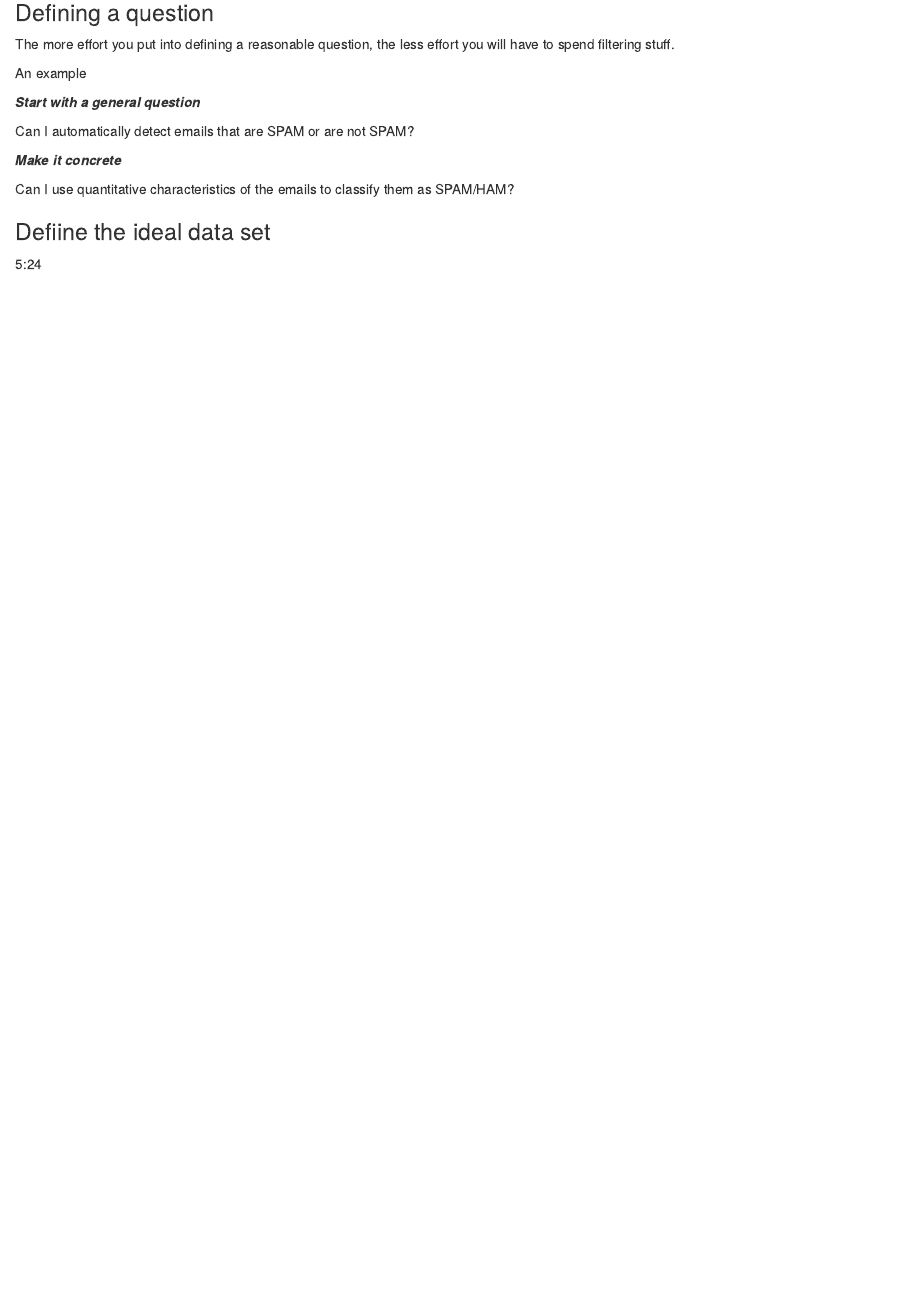
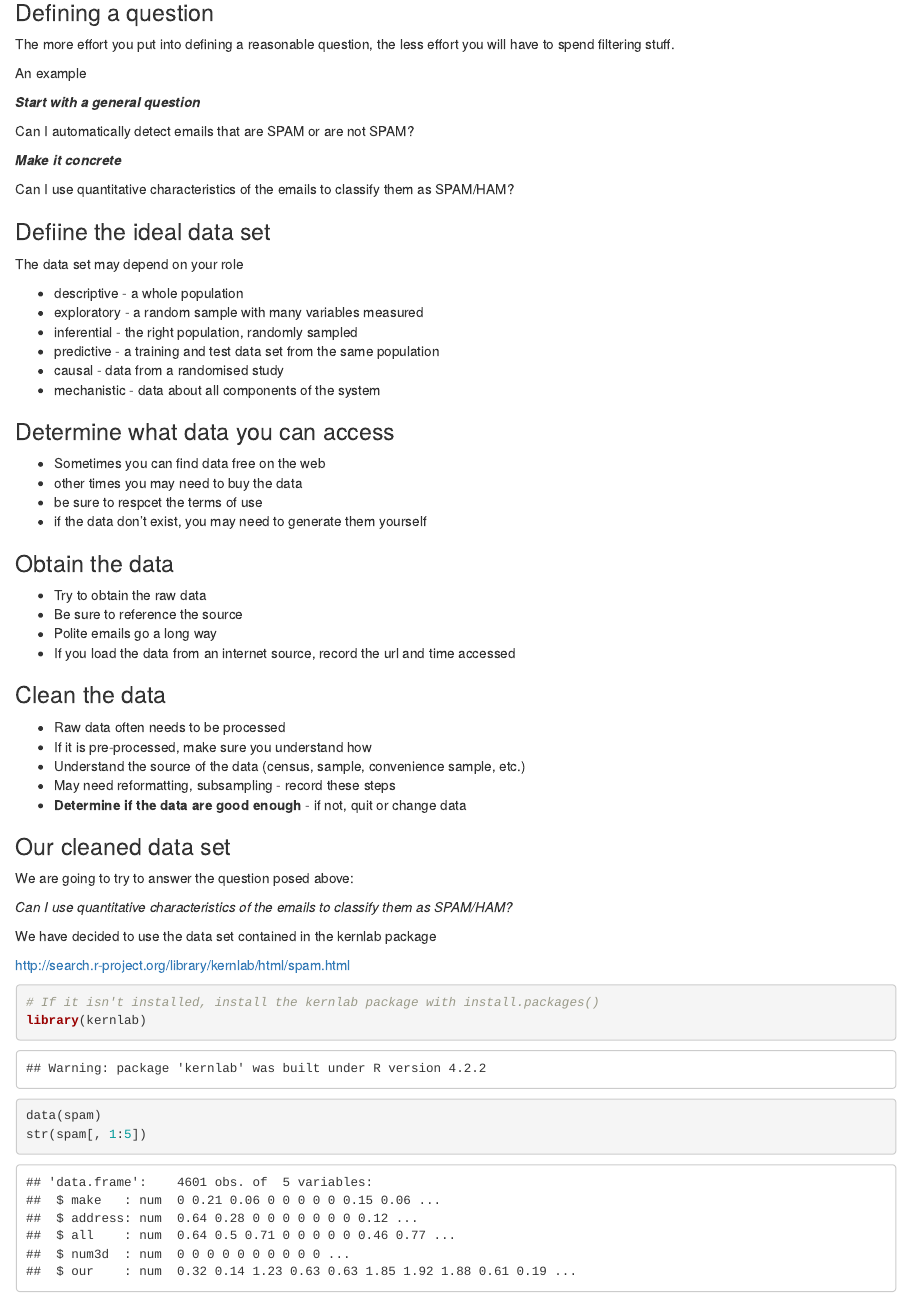
Before and after one commit to cormaal/05_Reproducible_Research, an R Markdown document (code/M5_W1_Reproducible_Research_Concepts_and_Ideas.Rmd): the page in a window 1100 px wide, from 3770 px down. The pictures show the output file code/M5_W1_Reproducible_Research_Concepts_and_Ideas.html that the author committed with the source, opened offline.

Commit message:
Completed Structure of Data Analysis (Part 1)

````diff
--- a/code/M5_W1_Reproducible_Research_Concepts_and_Ideas.Rmd
+++ b/code/M5_W1_Reproducible_Research_Concepts_and_Ideas.Rmd
@@ -210,4 +210,50 @@ Can I use quantitative characteristics of the emails to classify them as SPAM/HA
 
 ### Defiine the ideal data set
 
-5:24
+The data set may depend on your role
+
+- descriptive - a whole population
+- exploratory - a random sample with many variables measured
+- inferential - the right population, randomly sampled
+- predictive - a training and test data set from the same population
+- causal - data from a randomised study
+- mechanistic - data about all components of the system
+
+### Determine what data you can access
+
+- Sometimes you can find data free on the web
+- other times you may need to buy the data
+- be sure to respcet the terms of use
+- if the data don't exist, you may need to generate them yourself
+
+### Obtain the data
+
+- Try to obtain the raw data
+- Be sure to reference the source
+- Polite emails go a long way
+- If you load the data from an internet source, record the url and time accessed
+
+### Clean the data
+
+- Raw data often needs to be processed
+- If it is pre-processed, make sure you understand how
+- Understand the source of the data (census, sample, convenience sample, etc.)
+- May need reformatting, subsampling - record these steps
+- **Determine if the data are good enough** - if not, quit or change data
+
+### Our cleaned data set
+
+We are going to try to answer the question posed above:
+
+*Can I use quantitative characteristics of the emails to classify them as SPAM/HAM?*
+
+We have decided to use the data set contained in the kernlab package
+
+http://search.r-project.org/library/kernlab/html/spam.html
+
+```{r}
+# If it isn't installed, install the kernlab package with install.packages()
+library(kernlab)
+data(spam)
+str(spam[, 1:5])
+```
````
Also changed, not shown: code/M5_W1_Reproducible_Research_Concepts_and_Ideas.html.
